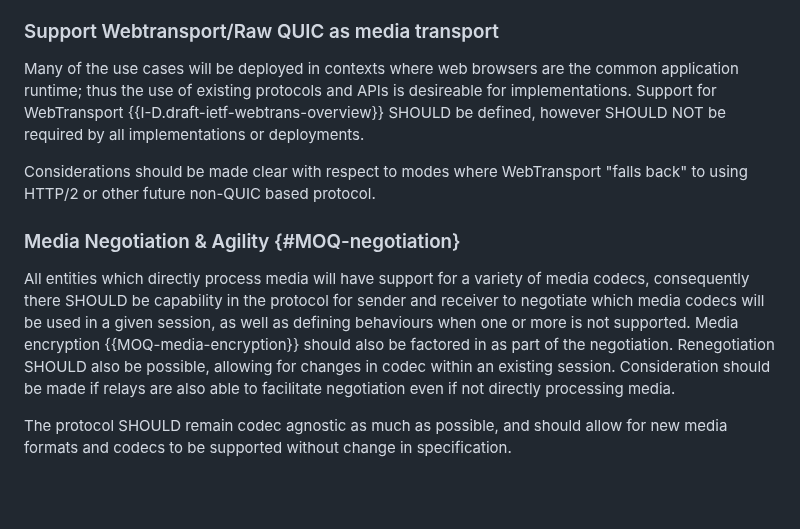
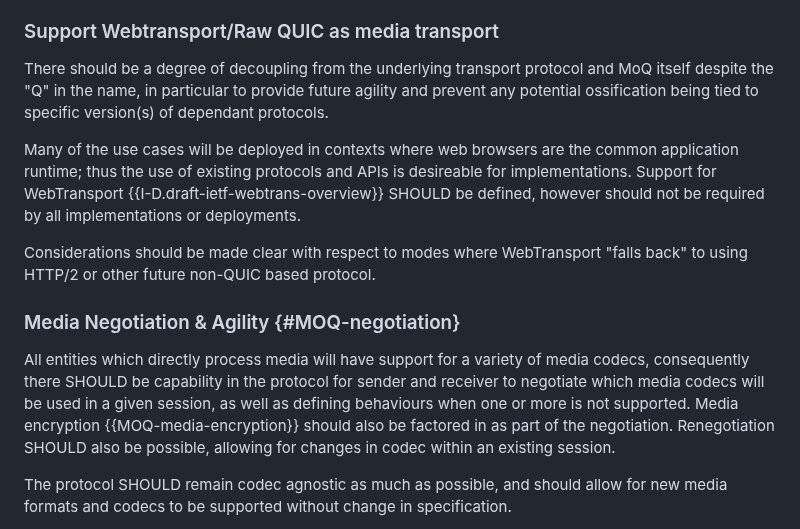
Before and after one commit to moq-wg/moq-requirements, a Markdown page: draft-gruessing-moq-requirements.md, the part around the change. GitHub-like rendering; blank space fills up the shorter version.

Commit message:
Further changes based on Spencer's feedback

```diff
--- a/draft-gruessing-moq-requirements.md
+++ b/draft-gruessing-moq-requirements.md
@@ -215,13 +215,15 @@ Different use cases have varying requirements with respect to the tradeoffs asso
 
 ### Support Webtransport/Raw QUIC as media transport
 
-Many of the use cases will be deployed in contexts where web browsers are the common application runtime; thus the use of existing protocols and APIs is desireable for implementations. Support for WebTransport {{I-D.draft-ietf-webtrans-overview}} SHOULD be defined, however SHOULD NOT be required by all implementations or deployments.
+There should be a degree of decoupling from the underlying transport protocol and MoQ itself despite the "Q" in the name, in particular to provide future agility and prevent any potential ossification being tied to specific version(s) of dependant protocols.
+
+Many of the use cases will be deployed in contexts where web browsers are the common application runtime; thus the use of existing protocols and APIs is desireable for implementations. Support for WebTransport {{I-D.draft-ietf-webtrans-overview}} SHOULD be defined, however should not be required by all implementations or deployments.
 
 Considerations should be made clear with respect to modes where WebTransport "falls back" to using HTTP/2 or other future non-QUIC based protocol.
 
 ### Media Negotiation & Agility {#MOQ-negotiation}
 
-All entities which directly process media will have support for a variety of media codecs, consequently there SHOULD be capability in the protocol for sender and receiver to negotiate which media codecs will be used in a given session, as well as defining behaviours when one or more is not supported. Media encryption {{MOQ-media-encryption}} should also be factored in as part of the negotiation. Renegotiation SHOULD also be possible, allowing for changes in codec within an existing session. Consideration should be made if relays are also able to facilitate negotiation even if not directly processing media.
+All entities which directly process media will have support for a variety of media codecs, consequently there SHOULD be capability in the protocol for sender and receiver to negotiate which media codecs will be used in a given session, as well as defining behaviours when one or more is not supported. Media encryption {{MOQ-media-encryption}} should also be factored in as part of the negotiation. Renegotiation SHOULD also be possible, allowing for changes in codec within an existing session.
 
 The protocol SHOULD remain codec agnostic as much as possible, and should allow for new media formats and codecs to be supported without change in specification.
 
```
